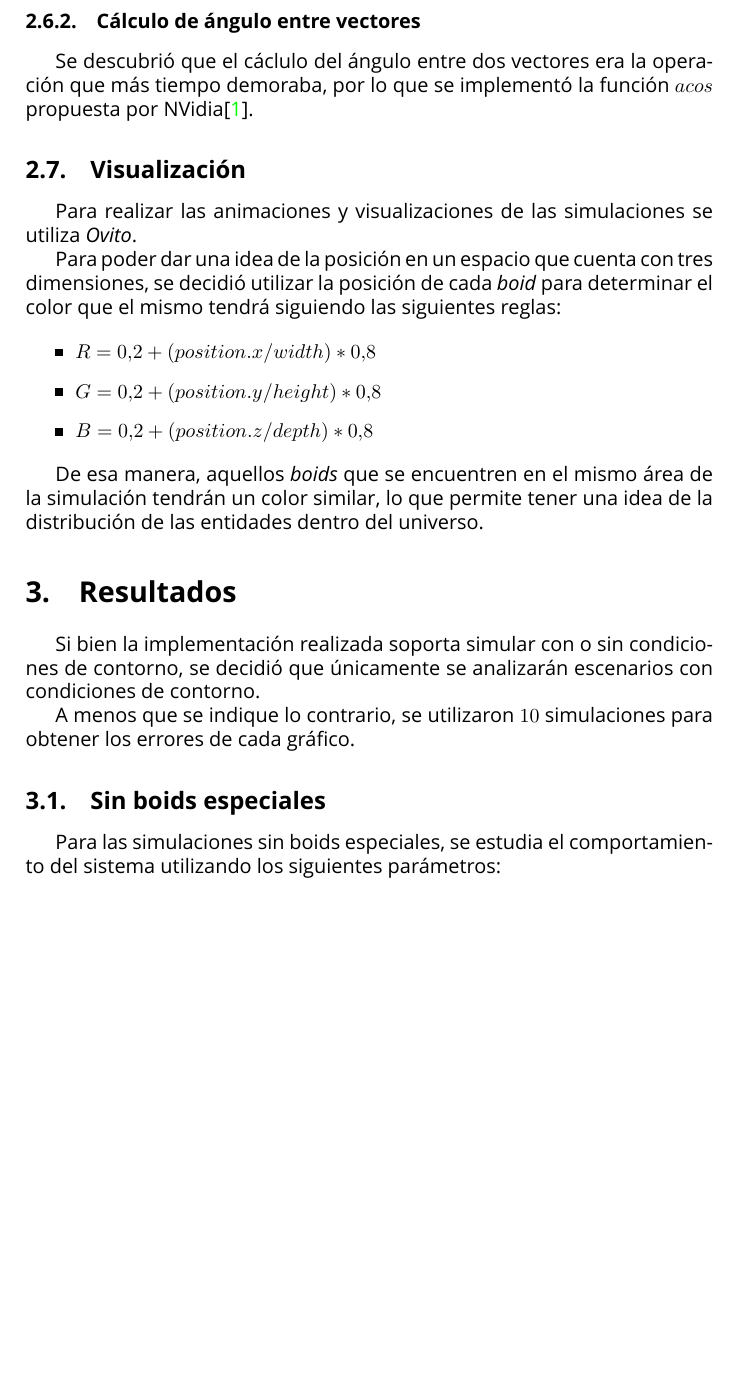
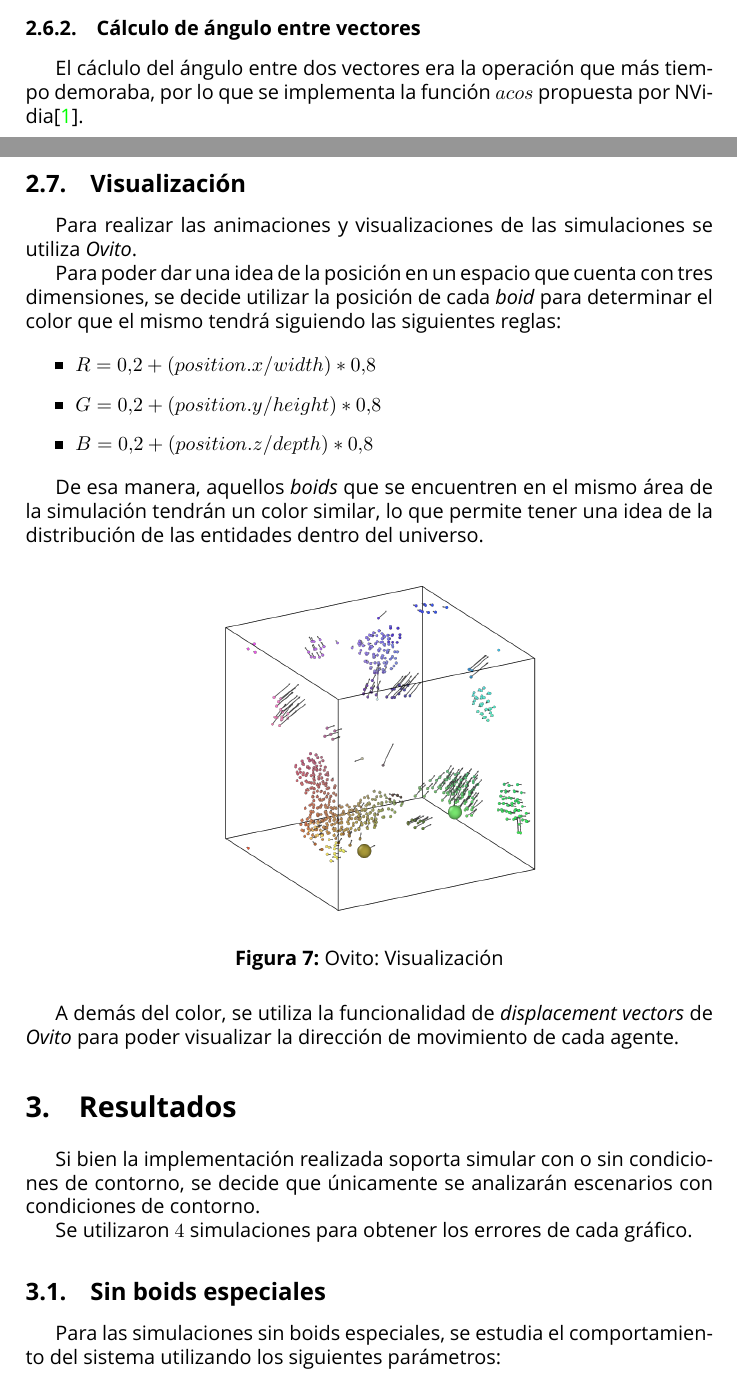
Before and after one commit to jporsay/boids, a LaTeX paper (docs/report/Informe.tex): part of page 10 of 17 before the commit and two parts of pages 10 and 11 of 19 after it, the two joined at a grey line, cut so that both start at the same text, the shorter picture padded with empty space. Compiled offline with XeLaTeX; a missing font is replaced by an installed copy or a similar font.

Commit message:
Informe revised

```diff
--- a/docs/report/Informe.tex
+++ b/docs/report/Informe.tex
@@ -2,7 +2,7 @@
 
 \usepackage{../inc/ssarticle}
 
-\title{{\centering\huge {Agentes auto-propulsados: Boids}}}
+\title{{\centering\huge {Boids}}}
 
 \begin{document}
 \begin{titlingpage}
@@ -283,11 +291,13 @@
 
             \subsubsection{Cálculo de ángulo entre vectores}
-                Se descubrió que el cáclulo del ángulo entre dos vectores era la operación que más tiempo demoraba, por lo que se implementó la función $acos$ propuesta por NVidia\cite{FastAcos}.
+                El cáclulo del ángulo entre dos vectores era la operación que más tiempo demoraba, por lo que se implementa la función $acos$ propuesta por NVidia\cite{FastAcos}.
+
+        \pagebreak
 
         \subsection{Visualización}
             Para realizar las animaciones y visualizaciones de las simulaciones se utiliza \textit{Ovito}.
 
-            Para poder dar una idea de la posición en un espacio que cuenta con tres dimensiones, se decidió utilizar la posición de cada \textit{boid} para determinar el color que el mismo tendrá siguiendo las siguientes reglas:
+            Para poder dar una idea de la posición en un espacio que cuenta con tres dimensiones, se decide utilizar la posición de cada \textit{boid} para determinar el color que el mismo tendrá siguiendo las siguientes reglas:
 
             \begin{itemize}
                 \item $R = 0.2 + (position.x / width) * 0.8$
@@ -297,10 +307,19 @@
 
             De esa manera, aquellos \textit{boids} que se encuentren en el mismo área de la simulación tendrán un color similar, lo que permite tener una idea de la distribución de las entidades dentro del universo.
 
+            \begin{figure}[H]
+                \centering
+                \includegraphics[width=0.7\textwidth]{../imgs/ovito_viz}
+                \caption{Ovito: Visualización}
+                \label{fig:ovito_viz}
+            \end{figure}
+
+            A demás del color, se utiliza la funcionalidad de \textit{displacement vectors} de \textit{Ovito} para poder visualizar la dirección de movimiento de cada agente.
+
     \section{Resultados}
-        Si bien la implementación realizada soporta simular con o sin condiciones de contorno, se decidió que únicamente se analizarán escenarios con condiciones de contorno.
+        Si bien la implementación realizada soporta simular con o sin condiciones de contorno, se decide que únicamente se analizarán escenarios con condiciones de contorno.
 
-        A menos que se indique lo contrario, se utilizaron $10$ simulaciones para obtener los errores de cada gráfico.
+        Se utilizaron $4$ simulaciones para obtener los errores de cada gráfico.
 
         \subsection{Sin boids especiales}
             Para las simulaciones sin boids especiales, se estudia el comportamiento del sistema utilizando los siguientes parámetros:
```
Also changed, not shown: docs/imgs/ovito_viz.png (added), docs/report/Informe.tex (30 more changed lines).
